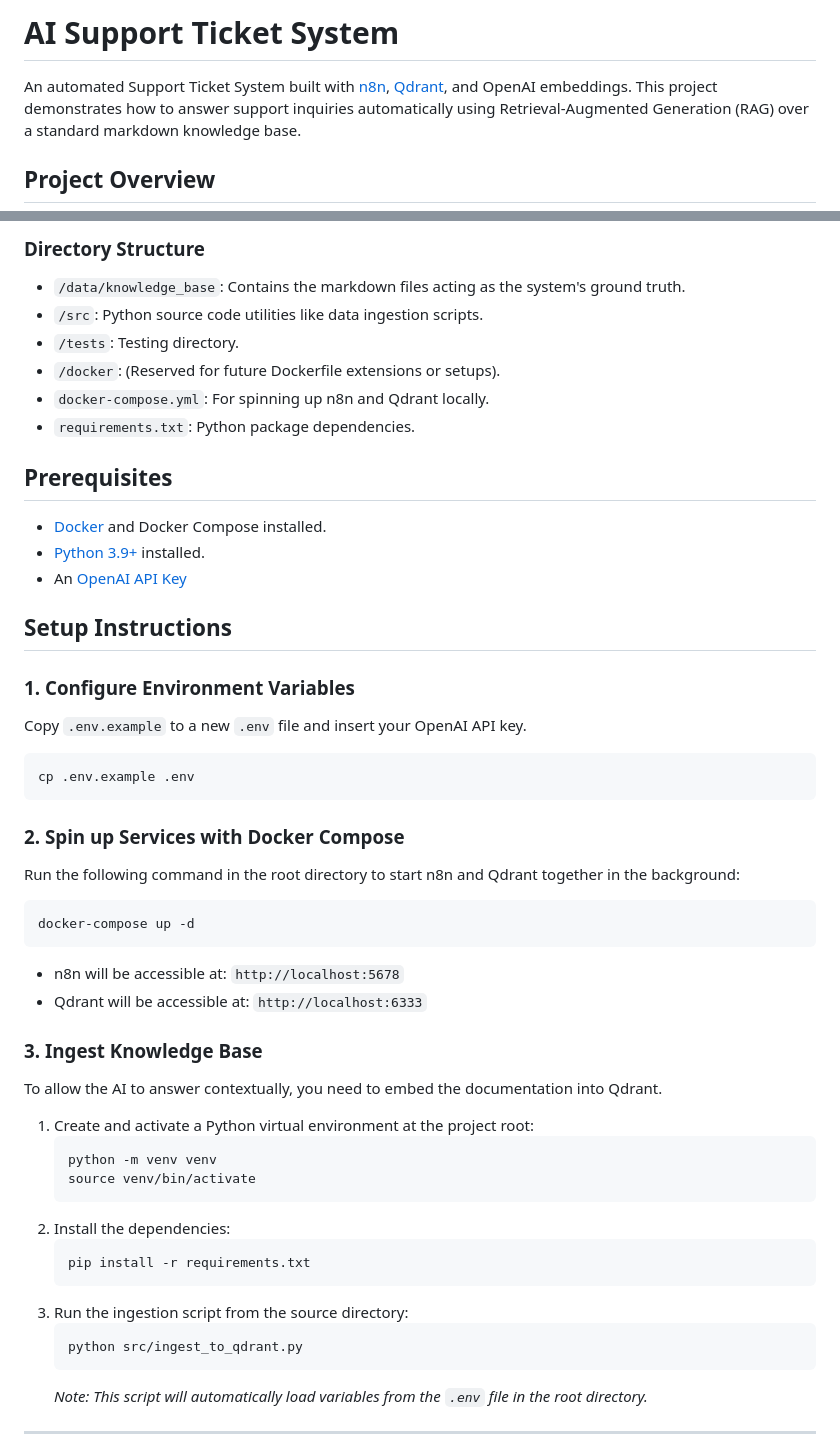
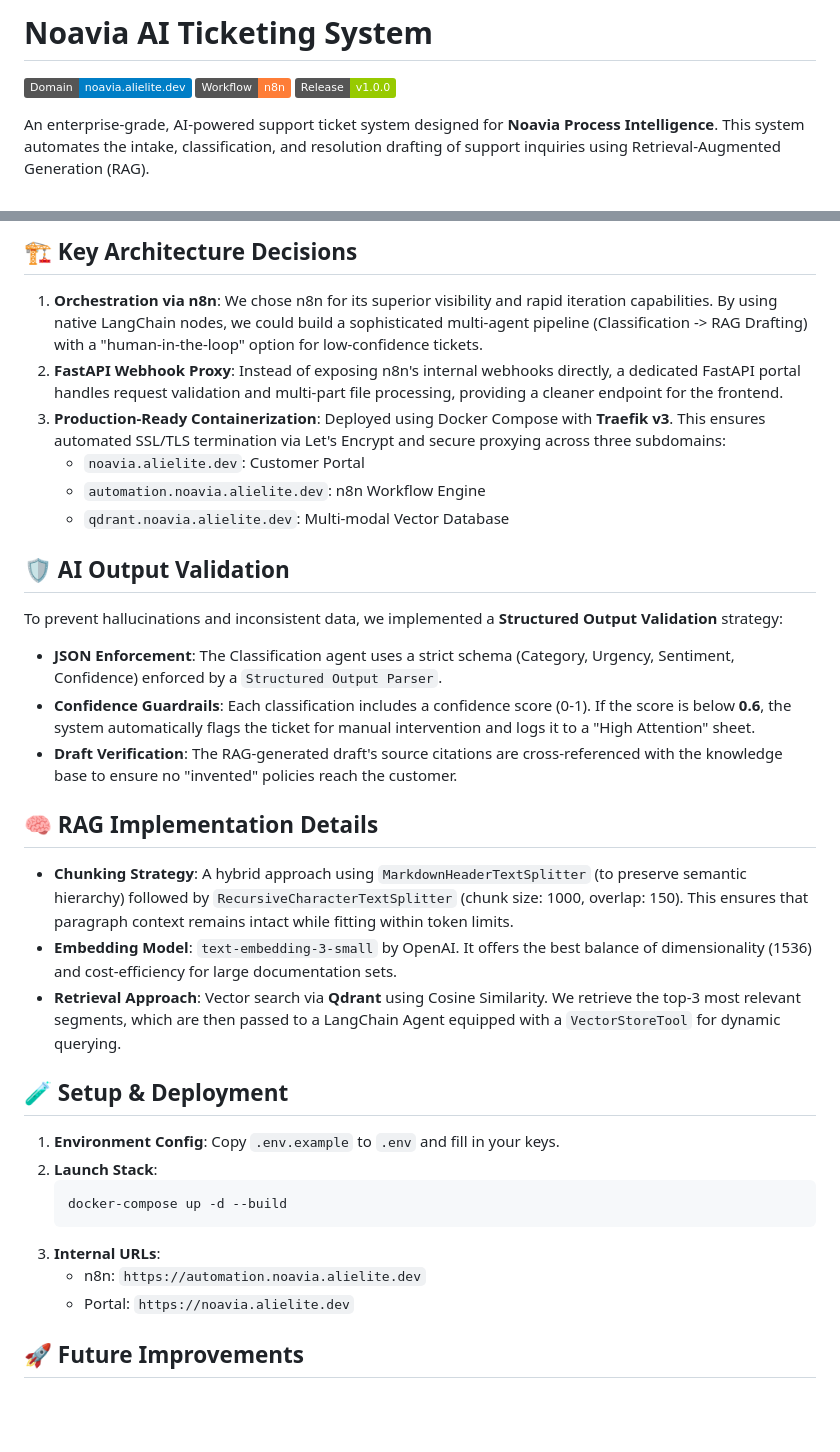
Before and after one commit to ali-elite/noa-via-ai-task, a Markdown page: README.md, 2 parts joined by grey strips. GitHub-like rendering; badges without logos; blank space fills up the shorter version.

Commit message:
docs: upgrade README.md with professional architecture and implementation details

````diff
--- a/README.md
+++ b/README.md
@@ -1,6 +1,8 @@
-# AI Support Ticket System
+# Noavia AI Ticketing System
 
-An automated Support Ticket System built with [n8n](https://n8n.io/), [Qdrant](https://qdrant.tech/), and OpenAI embeddings. This project demonstrates how to answer support inquiries automatically using Retrieval-Augmented Generation (RAG) over a standard markdown knowledge base.
+[![Domain](https://img.shields.io/badge/Domain-noavia.alielite.dev-blue)](https://noavia.alielite.dev)
+[![n8n-Workflow](https://img.shields.io/badge/Workflow-n8n-orange)](https://automation.noavia.alielite.dev)
+[![Release](https://img.shields.io/badge/Release-v1.0.0-green)](https://github.com/ali-elite/noa-via-ai-task/releases)
 
-## Project Overview
+An enterprise-grade, AI-powered support ticket system designed for **Noavia Process Intelligence**. This system automates the intake, classification, and resolution drafting of support inquiries using Retrieval-Augmented Generation (RAG).
 
@@ -8,51 +10,36 @@ This repository contains the foundational structure to spin up n8n and Qdrant lo
 
-### Directory Structure
-- `/data/knowledge_base`: Contains the markdown files acting as the system's ground truth.
-- `/src`: Python source code utilities like data ingestion scripts.
-- `/tests`: Testing directory.
-- `/docker`: (Reserved for future Dockerfile extensions or setups).
-- `docker-compose.yml`: For spinning up n8n and Qdrant locally.
-- `requirements.txt`: Python package dependencies.
+## 🏗️ Key Architecture Decisions
 
-## Prerequisites
+1.  **Orchestration via n8n**: We chose n8n for its superior visibility and rapid iteration capabilities. By using native LangChain nodes, we could build a sophisticated multi-agent pipeline (Classification -> RAG Drafting) with a "human-in-the-loop" option for low-confidence tickets.
+2.  **FastAPI Webhook Proxy**: Instead of exposing n8n's internal webhooks directly, a dedicated FastAPI portal handles request validation and multi-part file processing, providing a cleaner endpoint for the frontend.
+3.  **Production-Ready Containerization**: Deployed using Docker Compose with **Traefik v3**. This ensures automated SSL/TLS termination via Let's Encrypt and secure proxying across three subdomains:
+    *   `noavia.alielite.dev`: Customer Portal
+    *   `automation.noavia.alielite.dev`: n8n Workflow Engine
+    *   `qdrant.noavia.alielite.dev`: Multi-modal Vector Database
 
-- [Docker](https://www.docker.com/) and Docker Compose installed.
-- [Python 3.9+](https://www.python.org/) installed.
-- An [OpenAI API Key](https://platform.openai.com/api-keys)
+## 🛡️ AI Output Validation
 
-## Setup Instructions
+To prevent hallucinations and inconsistent data, we implemented a **Structured Output Validation** strategy:
+*   **JSON Enforcement**: The Classification agent uses a strict schema (Category, Urgency, Sentiment, Confidence) enforced by a `Structured Output Parser`.
+*   **Confidence Guardrails**: Each classification includes a confidence score (0-1). If the score is below **0.6**, the system automatically flags the ticket for manual intervention and logs it to a "High Attention" sheet.
+*   **Draft Verification**: The RAG-generated draft's source citations are cross-referenced with the knowledge base to ensure no "invented" policies reach the customer.
 
-### 1. Configure Environment Variables
-Copy `.env.example` to a new `.env` file and insert your OpenAI API key.
-```bash
-cp .env.example .env
-```
+## 🧠 RAG Implementation Details
 
-### 2. Spin up Services with Docker Compose
-Run the following command in the root directory to start n8n and Qdrant together in the background:
-```bash
-docker-compose up -d
-```
-- n8n will be accessible at: `http://localhost:5678`
-- Qdrant will be accessible at: `http://localhost:6333`
+*   **Chunking Strategy**: A hybrid approach using `MarkdownHeaderTextSplitter` (to preserve semantic hierarchy) followed by `RecursiveCharacterTextSplitter` (chunk size: 1000, overlap: 150). This ensures that paragraph context remains intact while fitting within token limits.
+*   **Embedding Model**: `text-embedding-3-small` by OpenAI. It offers the best balance of dimensionality (1536) and cost-efficiency for large documentation sets.
+*   **Retrieval Approach**: Vector search via **Qdrant** using Cosine Similarity. We retrieve the top-3 most relevant segments, which are then passed to a LangChain Agent equipped with a `VectorStoreTool` for dynamic querying.
 
-### 3. Ingest Knowledge Base
-To allow the AI to answer contextually, you need to embed the documentation into Qdrant.
+## 🧪 Setup & Deployment
 
-1. Create and activate a Python virtual environment at the project root:
+1. **Environment Config**: Copy `.env.example` to `.env` and fill in your keys.
+2. **Launch Stack**:
    ```bash
-   python -m venv venv
-   source venv/bin/activate
+   docker-compose up -d --build
    ```
-2. Install the dependencies:
-   ```bash
-   pip install -r requirements.txt
-   ```
-3. Run the ingestion script from the source directory:
-   ```bash
-   python src/ingest_to_qdrant.py
-   ```
-   *Note: This script will automatically load variables from the `.env` file in the root directory.*
+3. **Internal URLs**:
+   *   n8n: `https://automation.noavia.alielite.dev`
+   *   Portal: `https://noavia.alielite.dev`
 
----
+## 🚀 Future Improvements
 
````
Also changed, not shown: other parts of README.md (+4 -23 lines).
